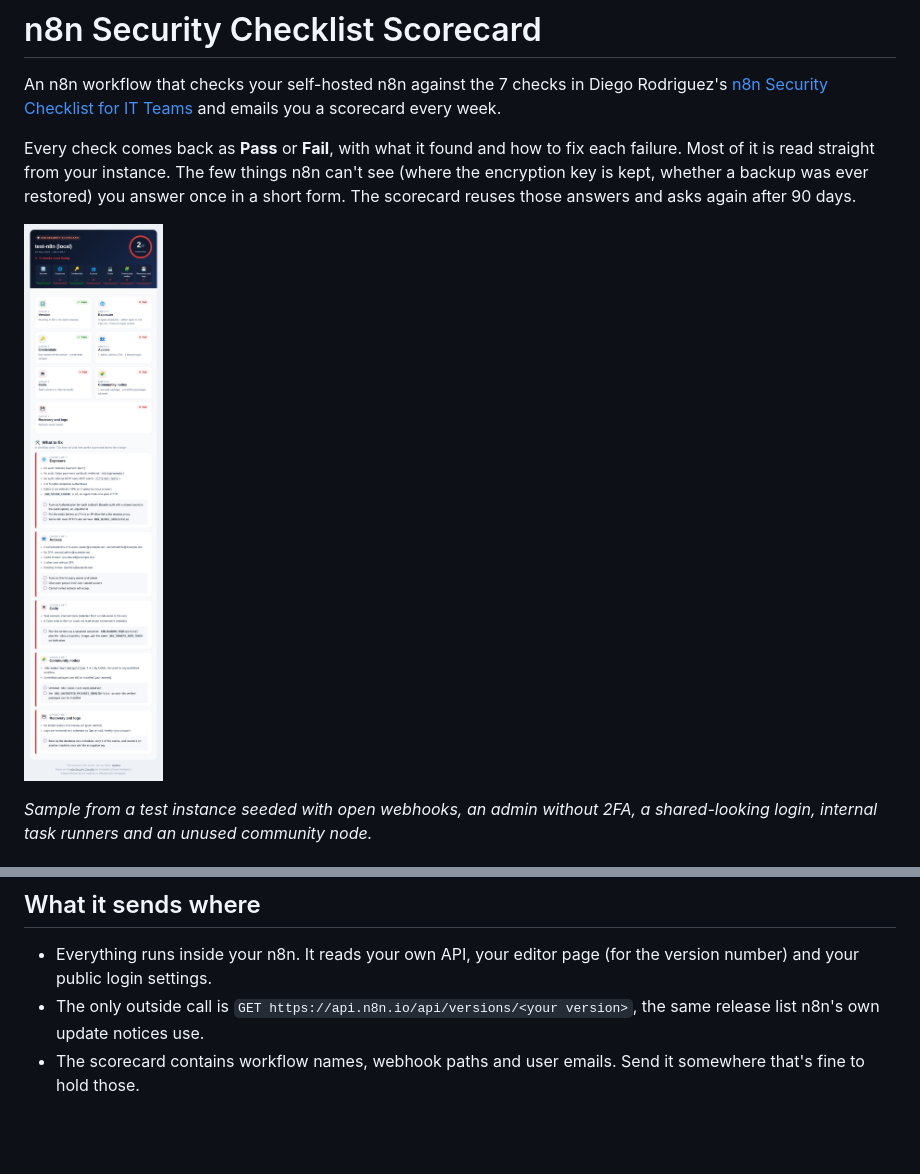
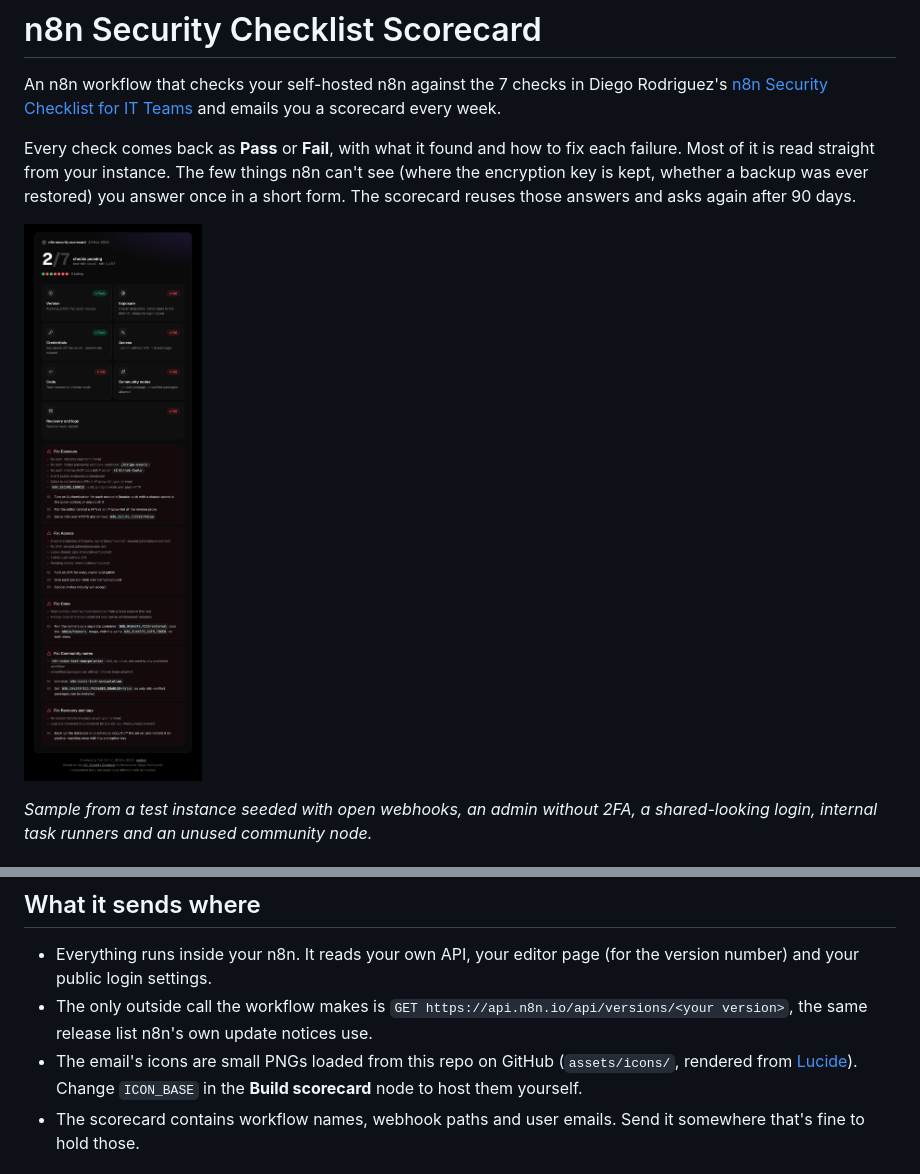
Before and after one commit to Pankaj3112/n8n-security-scorecard, a Markdown page: README.md, 2 parts joined by grey strips. GitHub-like rendering; pictures changed too: screenshots/scorecard.png; blank space fills up the shorter version.

Commit message:
Dark scorecard design with line icons, equal-height cards, numbered fixes

```diff
--- a/README.md
+++ b/README.md
@@ -89,8 +89,11 @@ Monday at 08:00. If you skip step 4, the checks that need answers show
 
 - Everything runs inside your n8n. It reads your own API, your editor page (for
   the version number) and your public login settings.
-- The only outside call is `GET https://api.n8n.io/api/versions/<your version>`,
+- The only outside call the workflow makes is `GET https://api.n8n.io/api/versions/<your version>`,
   the same release list n8n's own update notices use.
+- The email's icons are small PNGs loaded from this repo on GitHub
+  (`assets/icons/`, rendered from [Lucide](https://lucide.dev)). Change
+  `ICON_BASE` in the **Build scorecard** node to host them yourself.
 - The scorecard contains workflow names, webhook paths and user emails. Send it
   somewhere that's fine to hold those.
 
```
Also changed, not shown: 2 other files.
